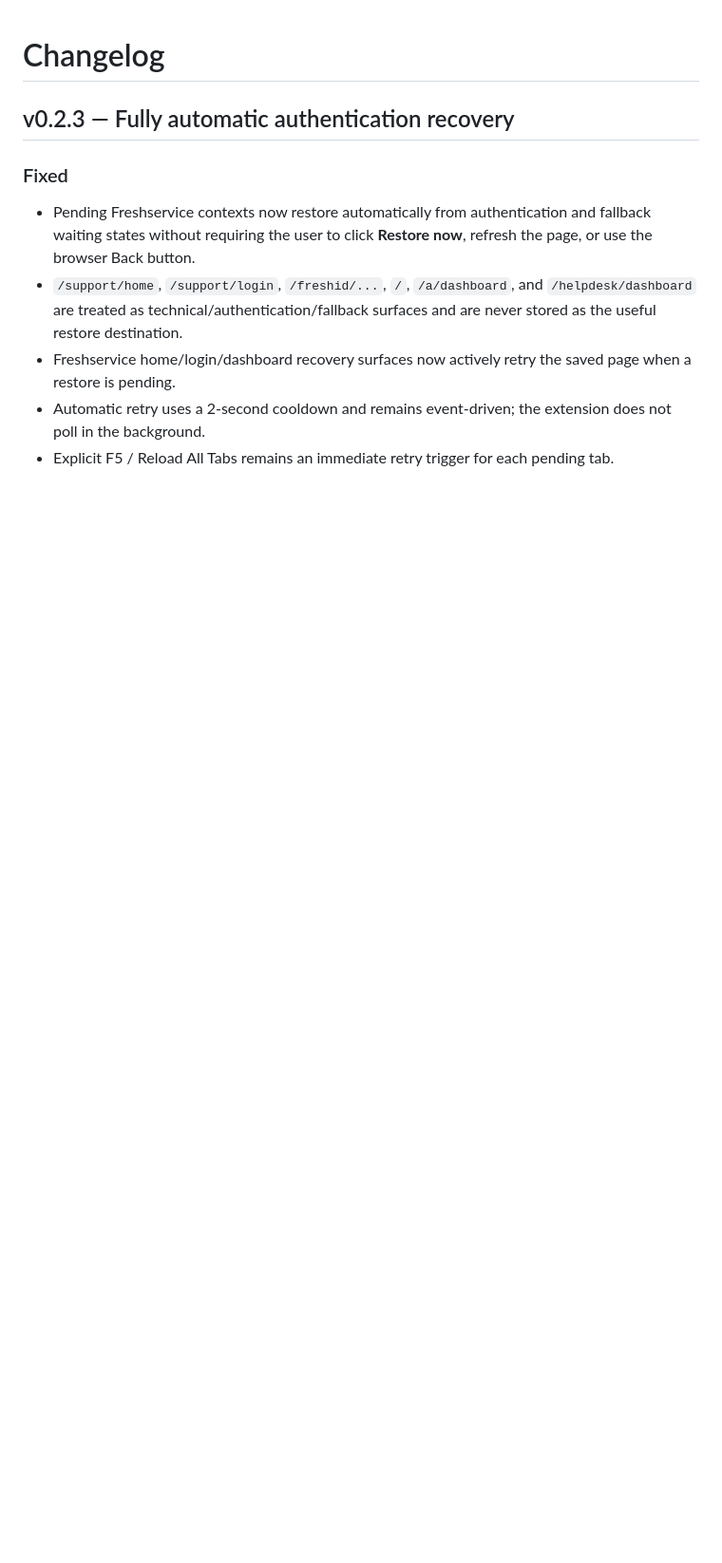
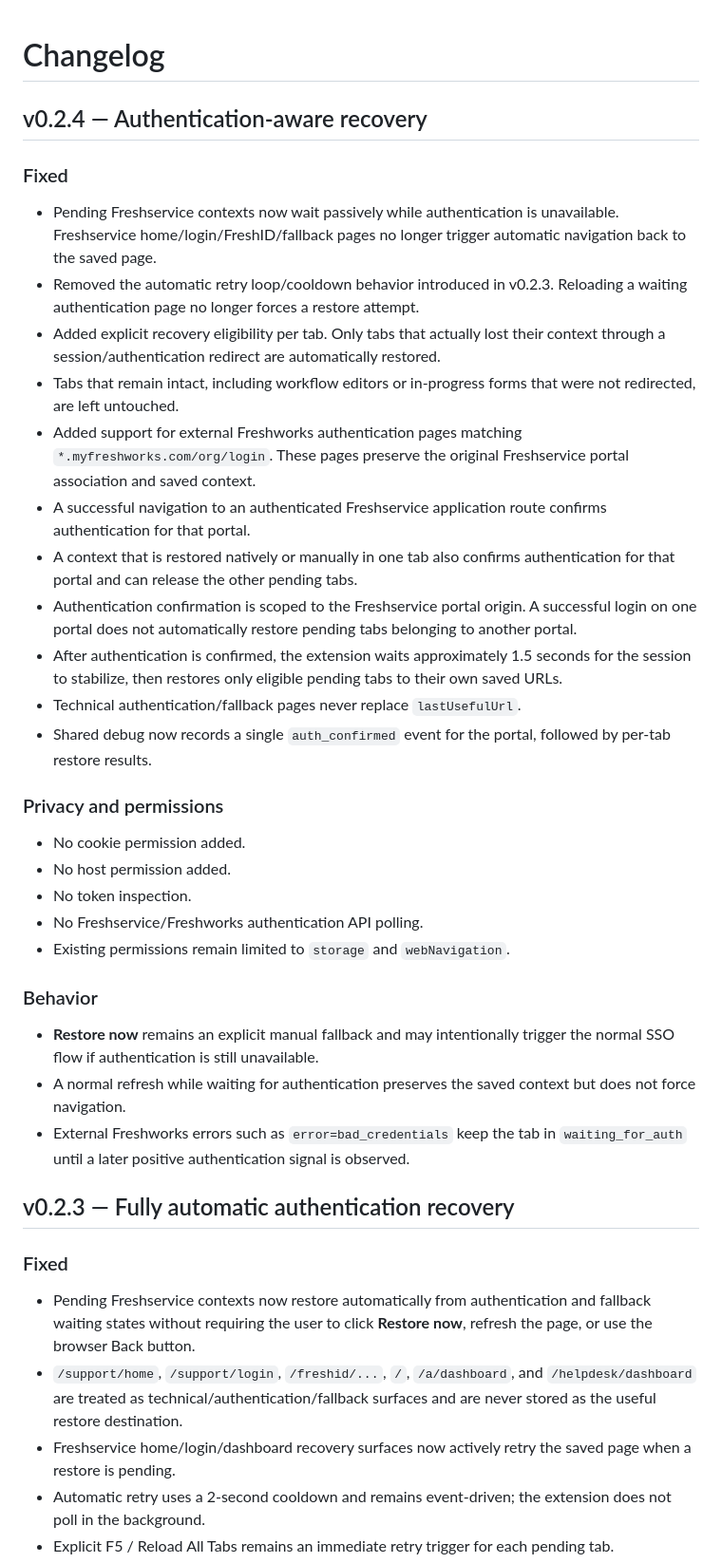
Before and after one commit to Joystrife/context-restorer-for-freshservice, a Markdown page: CHANGELOG.md, the part around the change. Shown at 95% size. Rendered like a GitHub page; blank space fills up the shorter version.

Commit message:
v0.2.4: add release notes

```diff
--- a/CHANGELOG.md
+++ b/CHANGELOG.md
@@ -1,4 +1,34 @@
 # Changelog
+
+## v0.2.4 — Authentication-aware recovery
+
+### Fixed
+
+- Pending Freshservice contexts now wait passively while authentication is unavailable. Freshservice home/login/FreshID/fallback pages no longer trigger automatic navigation back to the saved page.
+- Removed the automatic retry loop/cooldown behavior introduced in v0.2.3. Reloading a waiting authentication page no longer forces a restore attempt.
+- Added explicit recovery eligibility per tab. Only tabs that actually lost their context through a session/authentication redirect are automatically restored.
+- Tabs that remain intact, including workflow editors or in-progress forms that were not redirected, are left untouched.
+- Added support for external Freshworks authentication pages matching `*.myfreshworks.com/org/login`. These pages preserve the original Freshservice portal association and saved context.
+- A successful navigation to an authenticated Freshservice application route confirms authentication for that portal.
+- A context that is restored natively or manually in one tab also confirms authentication for that portal and can release the other pending tabs.
+- Authentication confirmation is scoped to the Freshservice portal origin. A successful login on one portal does not automatically restore pending tabs belonging to another portal.
+- After authentication is confirmed, the extension waits approximately 1.5 seconds for the session to stabilize, then restores only eligible pending tabs to their own saved URLs.
+- Technical authentication/fallback pages never replace `lastUsefulUrl`.
+- Shared debug now records a single `auth_confirmed` event for the portal, followed by per-tab restore results.
+
+### Privacy and permissions
+
+- No cookie permission added.
+- No host permission added.
+- No token inspection.
+- No Freshservice/Freshworks authentication API polling.
+- Existing permissions remain limited to `storage` and `webNavigation`.
+
+### Behavior
+
+- **Restore now** remains an explicit manual fallback and may intentionally trigger the normal SSO flow if authentication is still unavailable.
+- A normal refresh while waiting for authentication preserves the saved context but does not force navigation.
+- External Freshworks errors such as `error=bad_credentials` keep the tab in `waiting_for_auth` until a later positive authentication signal is observed.
 
 ## v0.2.3 — Fully automatic authentication recovery
 
```
